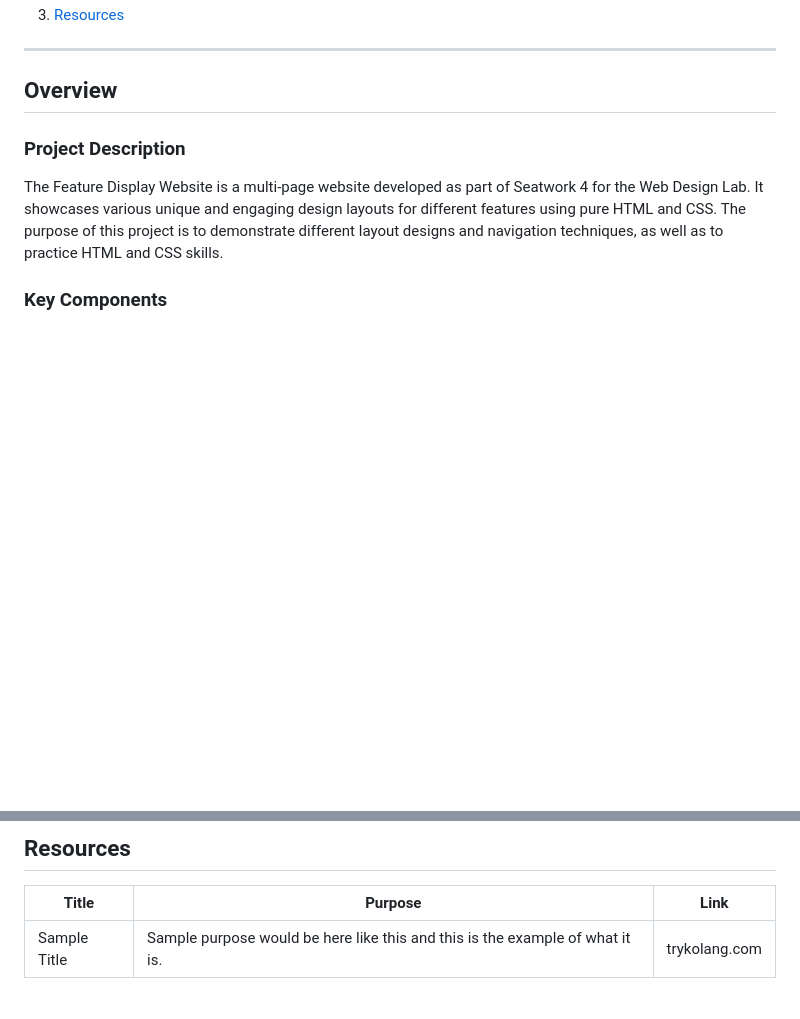
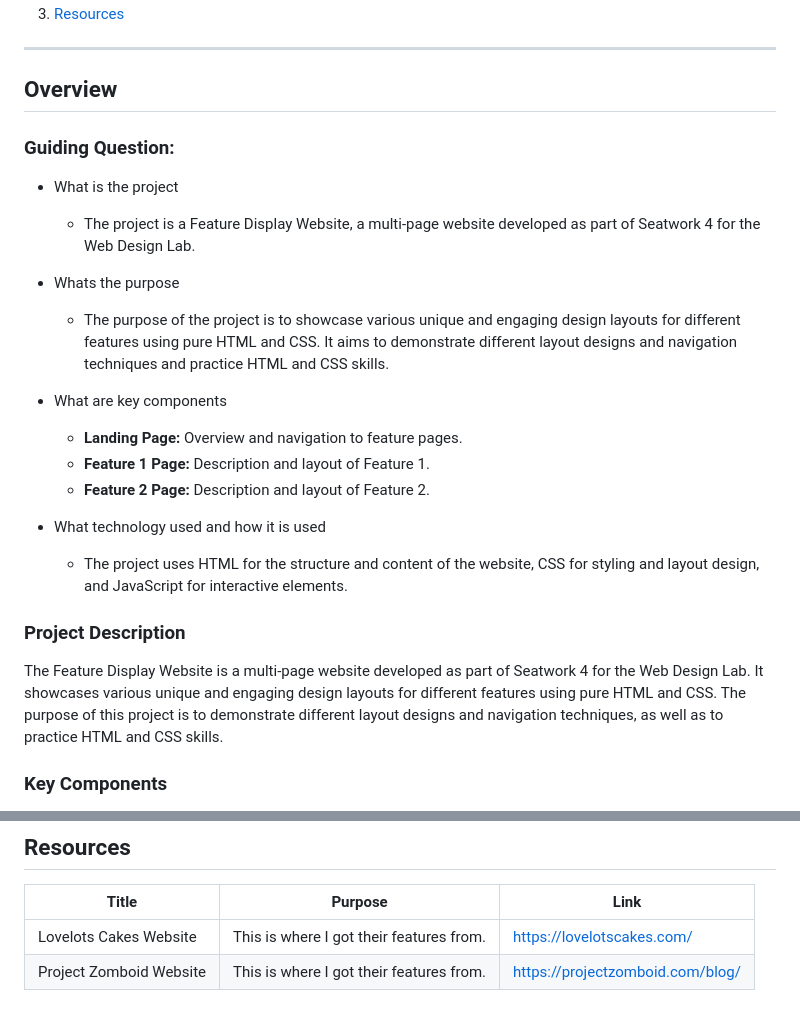
Before and after one commit to Darepen/WD-Seatwork4, a Markdown page: readme.md, 2 parts joined by grey strips. Rendered like a GitHub page; folded sections open; blank space fills up the shorter version.

Commit message:
docs(README): answer guiding questions

```diff
--- a/readme.md
+++ b/readme.md
@@ -48,6 +48,21 @@
 ---
 
 ## Overview
+
+### Guiding Question:
+- What is the project
+  - The project is a Feature Display Website, a multi-page website developed as part of Seatwork 4 for the Web Design Lab.
+- Whats the purpose
+  - The purpose of the project is to showcase various unique and engaging design layouts for different features using pure HTML and CSS. It aims to demonstrate different layout designs and navigation techniques and practice HTML and CSS skills.
+
+- What are key components
+  - **Landing Page:** Overview and navigation to feature pages.
+  - **Feature 1 Page:** Description and layout of Feature 1.
+  - **Feature 2 Page:** Description and layout of Feature 2.
+- What technology used and how it is used
+  - The project uses HTML for the structure and content of the website, CSS for styling and layout design, and JavaScript for interactive elements.
+
+
 
 ### Project Description
 
@@ -106,4 +121,5 @@ WD-Seatwork4
 <!-- TODO: Add References -->
 | Title | Purpose | Link |
 |-|-|-|
-| Sample Title | Sample purpose would be here like this and this is the example of what it is. | trykolang.com |
+| Lovelots Cakes Website | This is where I got their features from. | https://lovelotscakes.com/ |
+| Project Zomboid Website | This is where I got their features from. | https://projectzomboid.com/blog/ |
```
